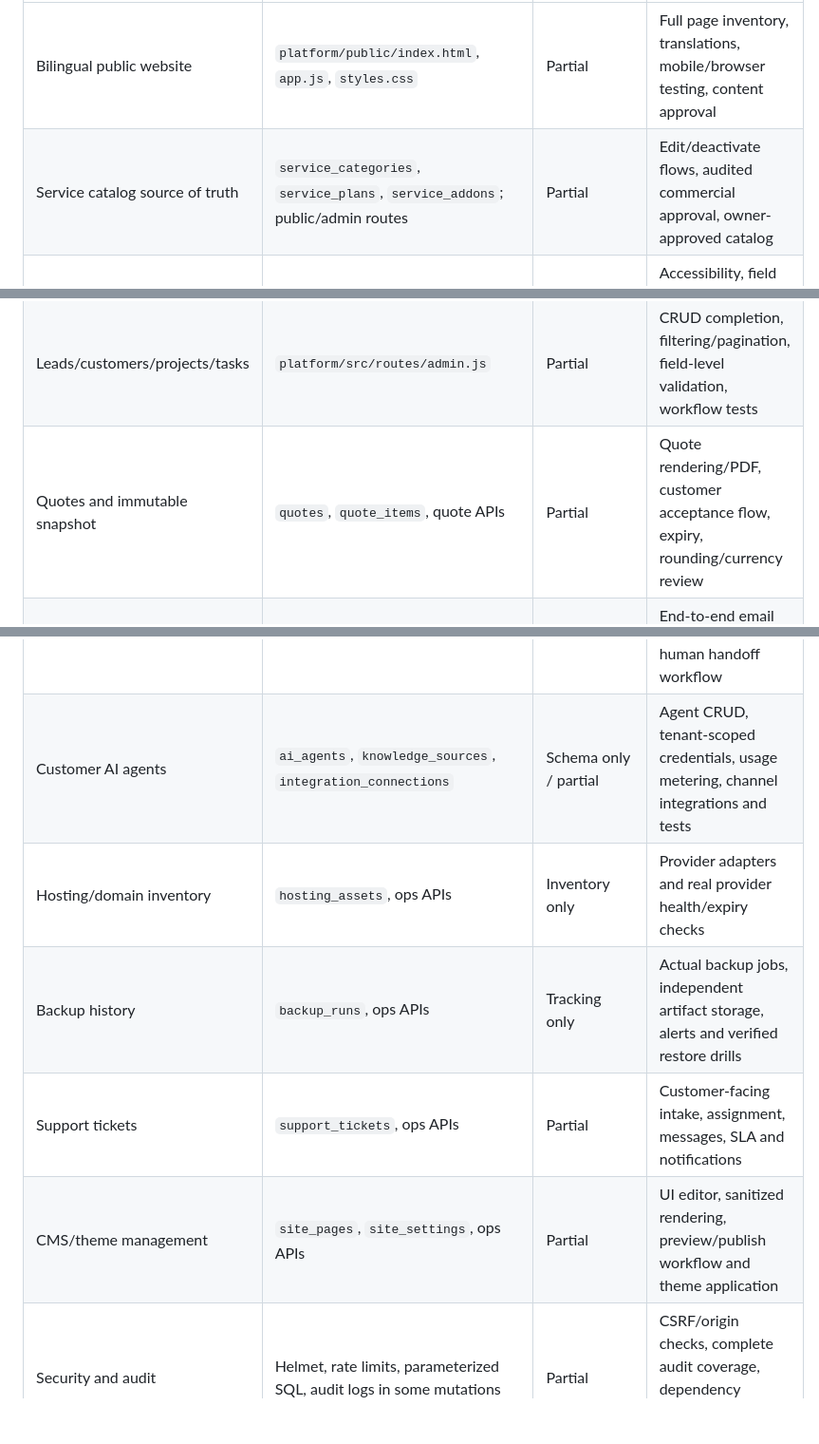
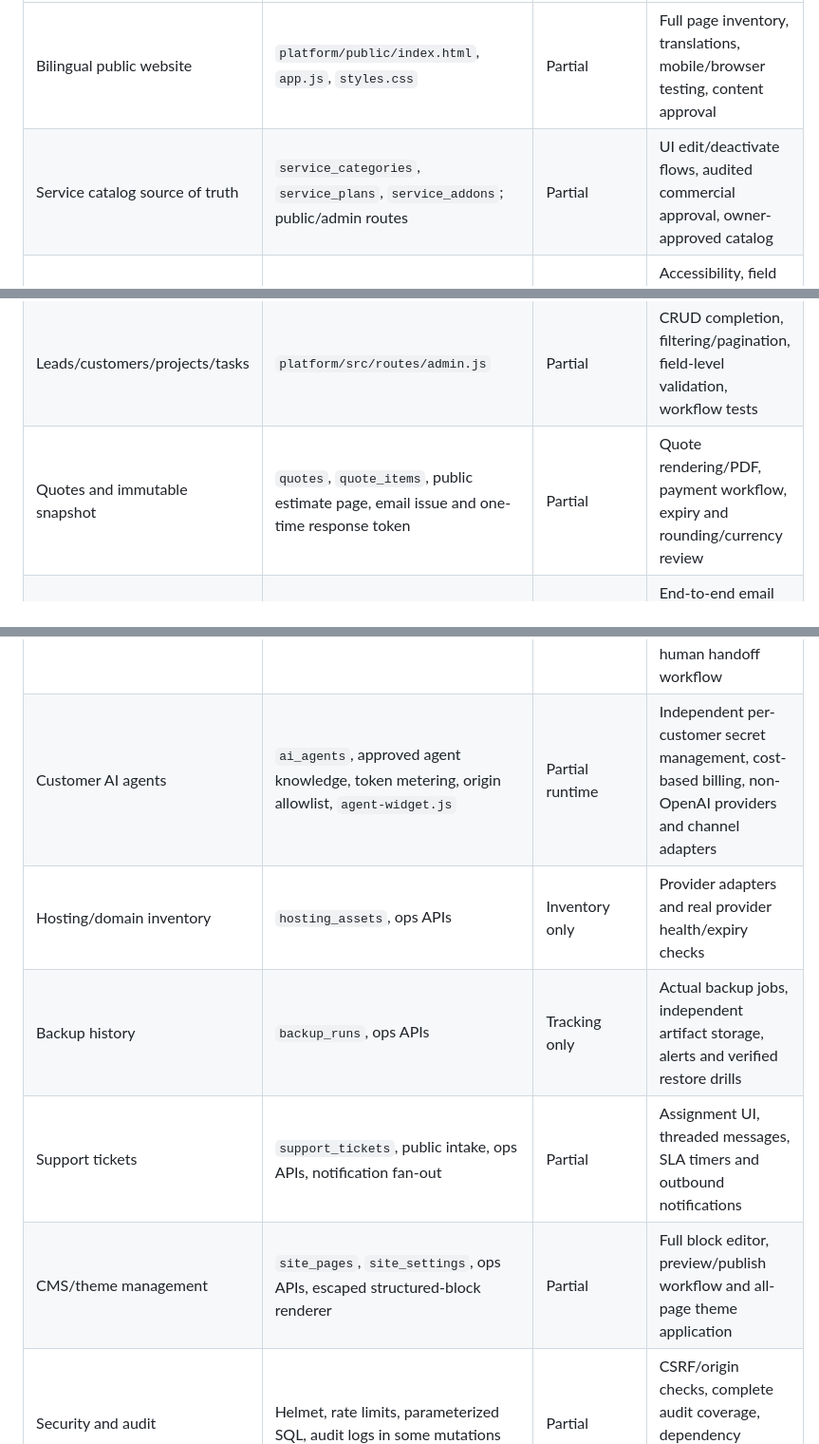
Before and after one commit to BOB-Security/atsh-ai-website, a Markdown page: docs/TRACEABILITY.md, 3 parts joined by grey strips. Shown at 95% size. Rendered like a GitHub page; blank space fills up the shorter version.

Commit message:
docs: update traceability for pricing, support, CMS and customer AI runtime

```diff
--- a/docs/TRACEABILITY.md
+++ b/docs/TRACEABILITY.md
@@ -5,21 +5,21 @@ This matrix maps the reference specification to the isolated implementation trac
 | Reference area | Implementation | Current status | Acceptance still required |
 |---|---|---|---|
 | Bilingual public website | `platform/public/index.html`, `app.js`, `styles.css` | Partial | Full page inventory, translations, mobile/browser testing, content approval |
-| Service catalog source of truth | `service_categories`, `service_plans`, `service_addons`; public/admin routes | Partial | Edit/deactivate flows, audited commercial approval, owner-approved catalog |
+| Service catalog source of truth | `service_categories`, `service_plans`, `service_addons`; public/admin routes | Partial | UI edit/deactivate flows, audited commercial approval, owner-approved catalog |
 | Multi-step project configurator | `project-builder.html`, `builder.js`, `POST /api/public/project-inquiries` | Implemented baseline | Accessibility, field coverage, real browser E2E, spam tests, email/notification workflow |
 | Reference number and stored request | `leads`, `customers`, transactional intake | Partial | Customer duplicate policy, notification delivery, admin E2E |
 | Central database | `db/001..005_*.sql`, `platform/src/db.js` | Schema and runner implemented | Apply to real PostgreSQL, migration test, backup/restore test, connection policy |
 | Admin authentication | `platform/src/auth.js`, `team_invitations` | Partial | Rate-limit tests, session revocation/expiry tests, secure deployment settings |
 | Team roles/invitations | `platform/src/routes/team.js`, bootstrap role seeds | Partial | Invite email integration test, role matrix test, UI actions for all cases |
 | Leads/customers/projects/tasks | `platform/src/routes/admin.js` | Partial | CRUD completion, filtering/pagination, field-level validation, workflow tests |
-| Quotes and immutable snapshot | `quotes`, `quote_items`, quote APIs | Partial | Quote rendering/PDF, customer acceptance flow, expiry, rounding/currency review |
+| Quotes and immutable snapshot | `quotes`, `quote_items`, public estimate page, email issue and one-time response token | Partial | Quote rendering/PDF, payment workflow, expiry and rounding/currency review |
 | Explicit client release approval | `project_approvals`, one-time emailed token, `project-approval.html` | Implemented baseline | End-to-end email test, token replay/expiry tests, authorization review |
 | AI assistant grounded in approved knowledge | `knowledge_articles`, `platform/src/routes/assistant.js` | Partial | Provider configuration, prompt-injection tests, citations, retention policy, human handoff workflow |
-| Customer AI agents | `ai_agents`, `knowledge_sources`, `integration_connections` | Schema only / partial | Agent CRUD, tenant-scoped credentials, usage metering, channel integrations and tests |
+| Customer AI agents | `ai_agents`, approved agent knowledge, token metering, origin allowlist, `agent-widget.js` | Partial runtime | Independent per-customer secret management, cost-based billing, non-OpenAI providers and channel adapters |
 | Hosting/domain inventory | `hosting_assets`, ops APIs | Inventory only | Provider adapters and real provider health/expiry checks |
 | Backup history | `backup_runs`, ops APIs | Tracking only | Actual backup jobs, independent artifact storage, alerts and verified restore drills |
-| Support tickets | `support_tickets`, ops APIs | Partial | Customer-facing intake, assignment, messages, SLA and notifications |
-| CMS/theme management | `site_pages`, `site_settings`, ops APIs | Partial | UI editor, sanitized rendering, preview/publish workflow and theme application |
+| Support tickets | `support_tickets`, public intake, ops APIs, notification fan-out | Partial | Assignment UI, threaded messages, SLA timers and outbound notifications |
+| CMS/theme management | `site_pages`, `site_settings`, ops APIs, escaped structured-block renderer | Partial | Full block editor, preview/publish workflow and all-page theme application |
 | Security and audit | Helmet, rate limits, parameterized SQL, audit logs in some mutations | Partial | CSRF/origin checks, complete audit coverage, dependency scanning, penetration review |
 | Azure deployment | isolated CI workflow only | Not deployed | Green CI, environment/secret setup, staging deployment, browser smoke test, rollback plan |
 
```
